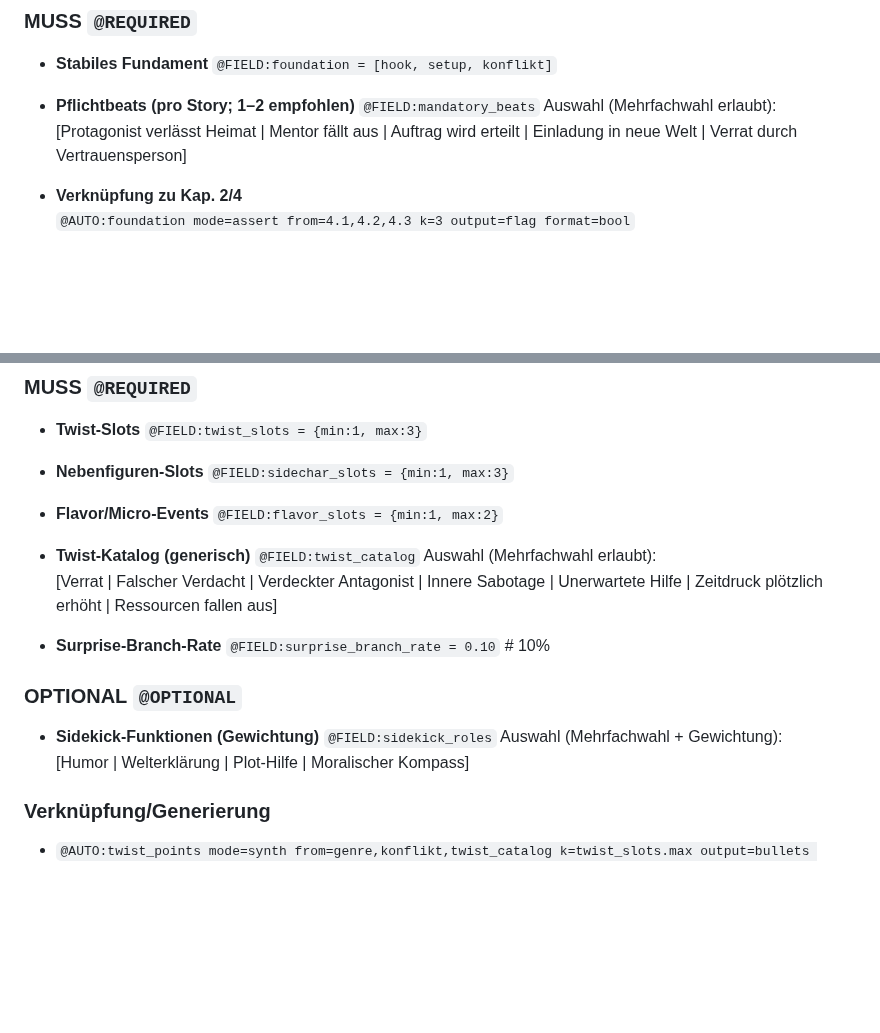
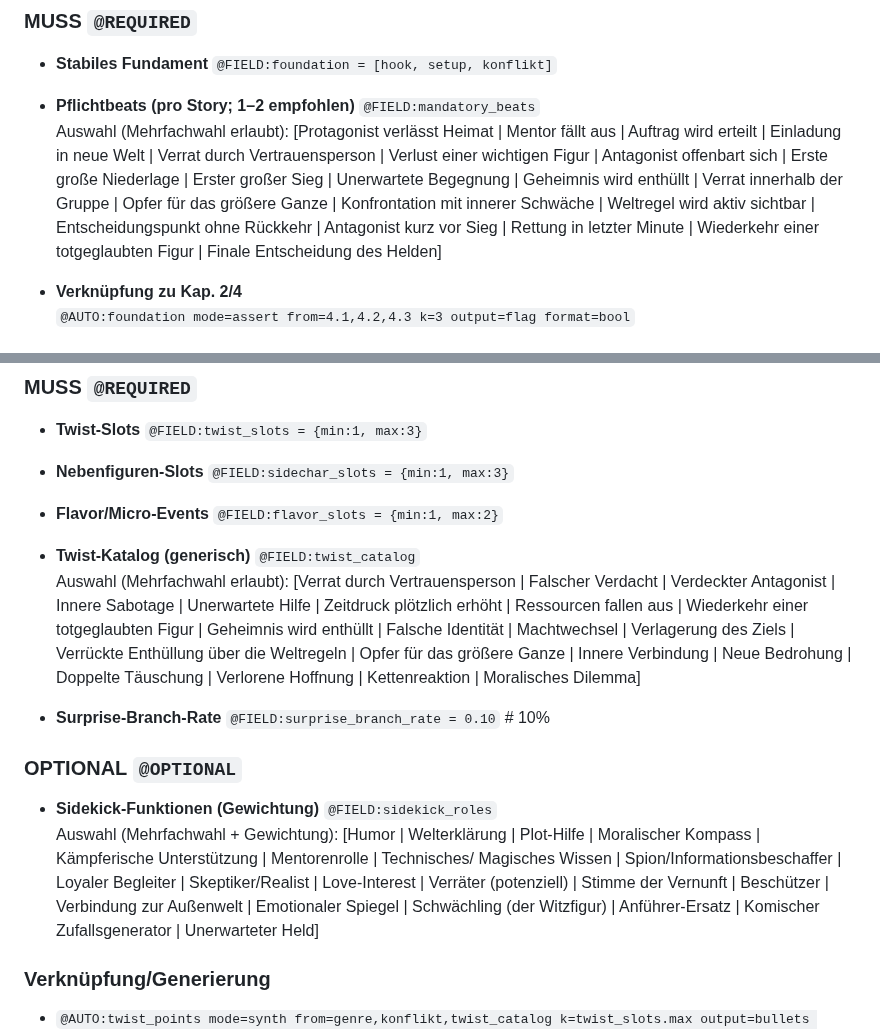
Before and after one commit to ashigura/story-engine, a Markdown page: Story_Design_Manual.md, 2 parts joined by grey strips. GitHub-like rendering; blank space fills up the shorter version.

Commit message:
Enhance story structure with new beats and twists

```diff
--- a/Story_Design_Manual.md
+++ b/Story_Design_Manual.md
@@ -815,8 +815,8 @@ Es ist KI-modellunabhängig und wird als lebendes Dokument gepflegt.
 ### **MUSS** `@REQUIRED`
 - **Stabiles Fundament** `@FIELD:foundation = [hook, setup, konflikt]`
 - **Pflichtbeats (pro Story; 1–2 empfohlen)** `@FIELD:mandatory_beats`
-  Auswahl (Mehrfachwahl erlaubt):
-  [Protagonist verlässt Heimat | Mentor fällt aus | Auftrag wird erteilt | Einladung in neue Welt | Verrat durch Vertrauensperson]
+  Auswahl (Mehrfachwahl erlaubt): [Protagonist verlässt Heimat | Mentor fällt aus | Auftrag wird erteilt | Einladung in neue Welt | Verrat durch Vertrauensperson | Verlust einer wichtigen Figur | Antagonist offenbart sich | Erste große Niederlage | Erster großer Sieg | Unerwartete Begegnung | Geheimnis wird enthüllt | Verrat innerhalb der Gruppe | Opfer für das größere Ganze | Konfrontation mit innerer Schwäche | Weltregel wird aktiv sichtbar | Entscheidungspunkt ohne Rückkehr | Antagonist kurz vor Sieg | Rettung in letzter Minute | Wiederkehr einer totgeglaubten Figur | Finale Entscheidung des Helden]
+
 
 - **Verknüpfung zu Kap. 2/4**
   `@AUTO:foundation mode=assert from=4.1,4.2,4.3 k=3 output=flag format=bool`
@@ -836,15 +836,15 @@ Es ist KI-modellunabhängig und wird als lebendes Dokument gepflegt.
 - **Flavor/Micro-Events** `@FIELD:flavor_slots = {min:1, max:2}`
 
 - **Twist-Katalog (generisch)** `@FIELD:twist_catalog`
-  Auswahl (Mehrfachwahl erlaubt):
-  [Verrat | Falscher Verdacht | Verdeckter Antagonist | Innere Sabotage | Unerwartete Hilfe | Zeitdruck plötzlich erhöht | Ressourcen fallen aus]
+  Auswahl (Mehrfachwahl erlaubt): [Verrat durch Vertrauensperson | Falscher Verdacht | Verdeckter Antagonist | Innere Sabotage | Unerwartete Hilfe | Zeitdruck plötzlich erhöht | Ressourcen fallen aus | Wiederkehr einer totgeglaubten Figur | Geheimnis wird enthüllt | Falsche Identität | Machtwechsel | Verlagerung des Ziels | Verrückte Enthüllung über die Weltregeln | Opfer für das größere Ganze | Innere Verbindung | Neue Bedrohung | Doppelte Täuschung | Verlorene Hoffnung | Kettenreaktion | Moralisches Dilemma]
+
 
 - **Surprise-Branch-Rate** `@FIELD:surprise_branch_rate = 0.10`  # 10%
 
 ### OPTIONAL `@OPTIONAL`
 - **Sidekick-Funktionen (Gewichtung)** `@FIELD:sidekick_roles`
-  Auswahl (Mehrfachwahl + Gewichtung):
-  [Humor | Welterklärung | Plot-Hilfe | Moralischer Kompass]
+  Auswahl (Mehrfachwahl + Gewichtung): [Humor | Welterklärung | Plot-Hilfe | Moralischer Kompass | Kämpferische Unterstützung | Mentorenrolle | Technisches/ Magisches Wissen | Spion/Informationsbeschaffer | Loyaler Begleiter | Skeptiker/Realist | Love-Interest | Verräter (potenziell) | Stimme der Vernunft | Beschützer | Verbindung zur Außenwelt | Emotionaler Spiegel | Schwächling (der Witzfigur) | Anführer-Ersatz | Komischer Zufallsgenerator | Unerwarteter Held]
+
 
 ### Verknüpfung/Generierung
 - `@AUTO:twist_points mode=synth from=genre,konflikt,twist_catalog k=twist_slots.max output=bullets format=list`
```
